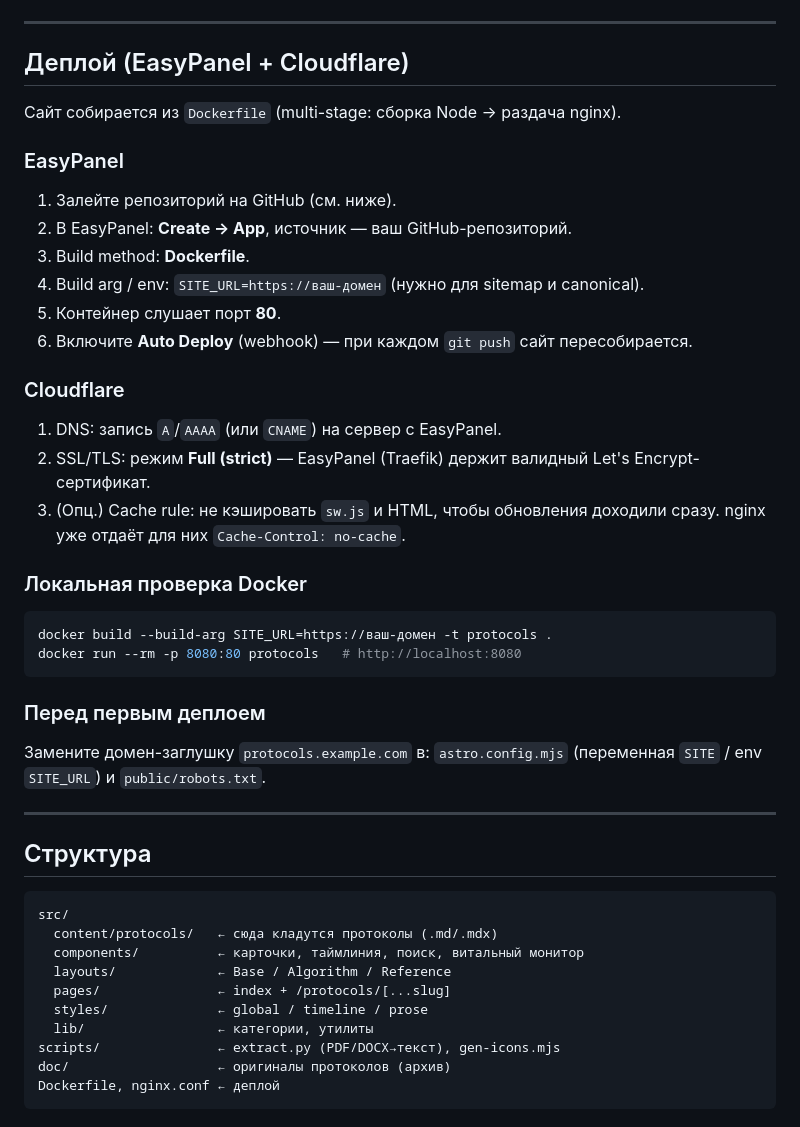
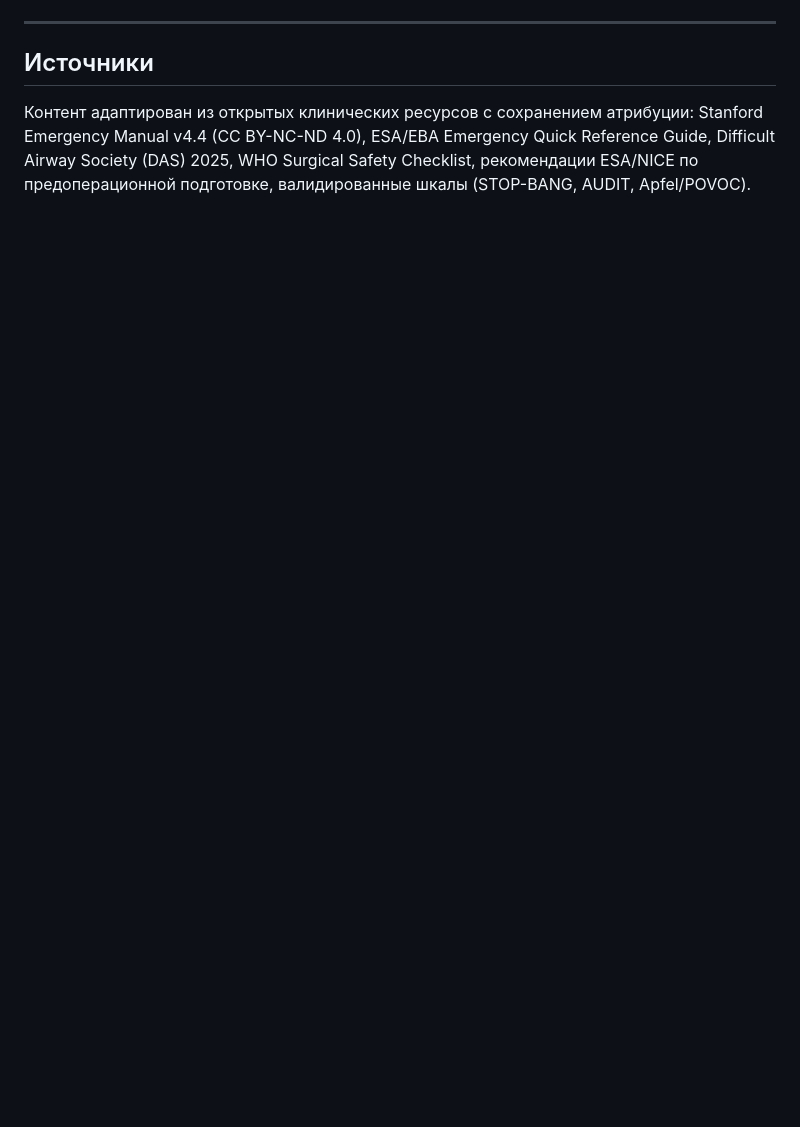
Before and after one commit to p-nk-ss/anesthesia-protocols, a Markdown page: README.md, the part around one of its changes. Rendered like a GitHub page; blank space fills up the shorter version.

````diff
--- a/README.md
+++ b/README.md
@@ -94,52 +69,10 @@ source: { name: NICE NG45, url: https://www.nice.org.uk/guidance/ng45 }
 
 ---
 
-## Деплой (EasyPanel + Cloudflare)
+## Источники
 
-Сайт собирается из `Dockerfile` (multi-stage: сборка Node → раздача nginx).
-
-### EasyPanel
-
-1. Залейте репозиторий на GitHub (см. ниже).
-2. В EasyPanel: **Create → App**, источник — ваш GitHub-репозиторий.
-3. Build method: **Dockerfile**.
-4. Build arg / env: `SITE_URL=https://ваш-домен` (нужно для sitemap и canonical).
-5. Контейнер слушает порт **80**.
-6. Включите **Auto Deploy** (webhook) — при каждом `git push` сайт пересобирается.
-
-### Cloudflare
-
-1. DNS: запись `A`/`AAAA` (или `CNAME`) на сервер с EasyPanel.
-2. SSL/TLS: режим **Full (strict)** — EasyPanel (Traefik) держит валидный
-   Let's Encrypt-сертификат.
-3. (Опц.) Cache rule: не кэшировать `sw.js` и HTML, чтобы обновления доходили
-   сразу. nginx уже отдаёт для них `Cache-Control: no-cache`.
-
-### Локальная проверка Docker
-
-```bash
-docker build --build-arg SITE_URL=https://ваш-домен -t protocols .
-docker run --rm -p 8080:80 protocols   # http://localhost:8080
-```
-
-### Перед первым деплоем
-
-Замените домен-заглушку `protocols.example.com` в:
-`astro.config.mjs` (переменная `SITE` / env `SITE_URL`) и `public/robots.txt`.
-
----
-
-## Структура
-
-```
-src/
-  content/protocols/   ← сюда кладутся протоколы (.md/.mdx)
-  components/          ← карточки, таймлиния, поиск, витальный монитор
-  layouts/             ← Base / Algorithm / Reference
-  pages/               ← index + /protocols/[...slug]
-  styles/              ← global / timeline / prose
-  lib/                 ← категории, утилиты
-scripts/               ← extract.py (PDF/DOCX→текст), gen-icons.mjs
-doc/                   ← оригиналы протоколов (архив)
-Dockerfile, nginx.conf ← деплой
-```
+Контент адаптирован из открытых клинических ресурсов с сохранением атрибуции:
+Stanford Emergency Manual v4.4 (CC BY-NC-ND 4.0), ESA/EBA Emergency Quick Reference
+Guide, Difficult Airway Society (DAS) 2025, WHO Surgical Safety Checklist,
+рекомендации ESA/NICE по предоперационной подготовке, валидированные шкалы
+(STOP-BANG, AUDIT, Apfel/POVOC).
````
Also changed, not shown: other parts of README.md (+55 -80 lines).
